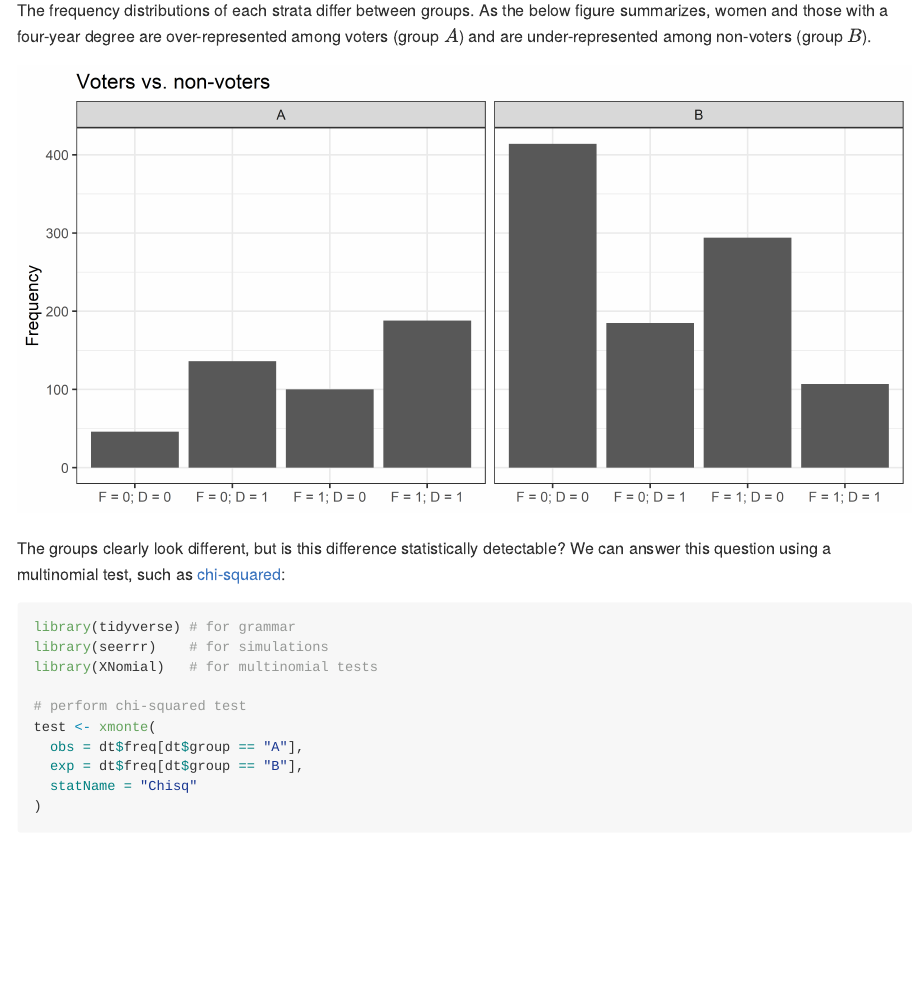
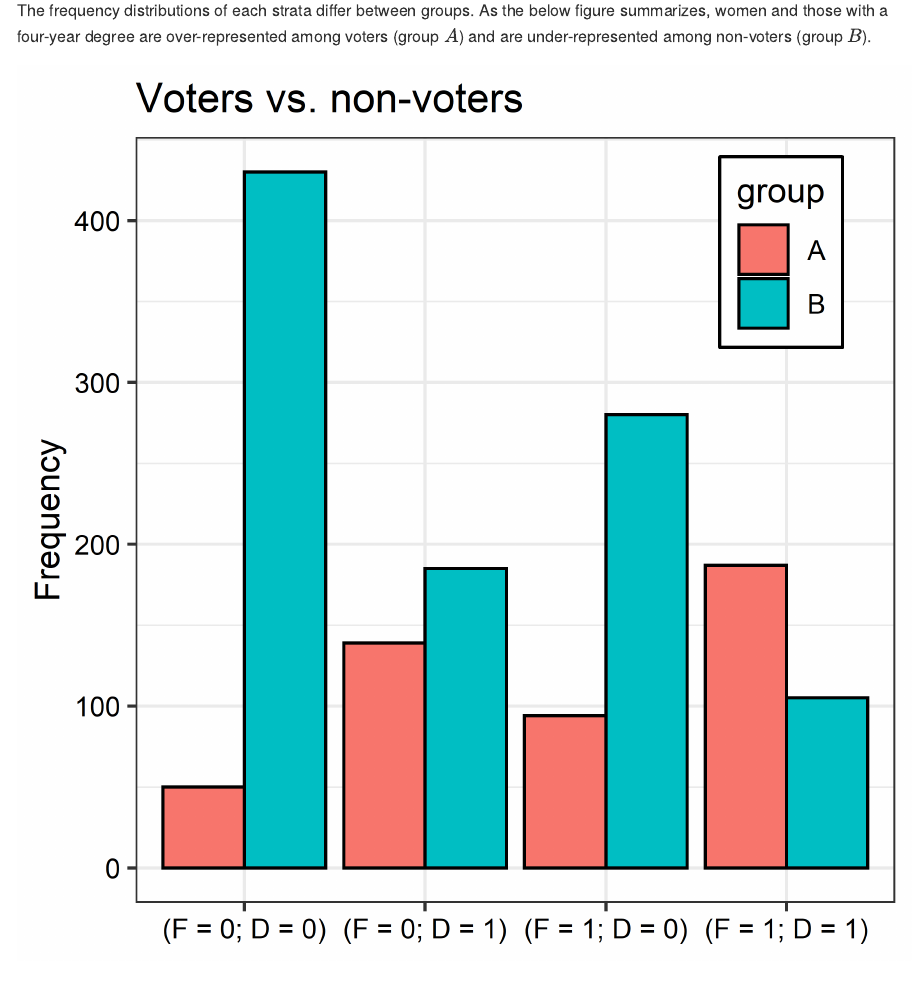
Before and after one commit to milesdwilliams15/milesdwilliams15.github.io, an R Markdown document (_source/2022-03-04-multiple-comparisons-problem-with-multinomial-tests.Rmd): the page in a window 1100 px wide, from 490 px down. Rendered offline with R 4.5, knitr and Pandoc, with nearby package versions; code that draws random numbers runs with fixed seeds of ours; some code elsewhere in the file could not run offline.

Commit message:
better figure

````diff
--- a/_source/2022-03-04-multiple-comparisons-problem-with-multinomial-tests.Rmd
+++ b/_source/2022-03-04-multiple-comparisons-problem-with-multinomial-tests.Rmd
@@ -44,16 +44,16 @@ For each of the groups, there are four unique strata into which individuals can
 
 The frequency distributions of each strata differ between groups. As the below figure summarizes, women and those with a four-year degree are over-represented among voters (group $A$) and are under-represented among non-voters (group $B$).
 
-```{r voterFreq, fig.height=4, fig.width=8, echo=FALSE}
+```{r voterFreq, fig.height=4, fig.width=4, echo=FALSE}
 library(tidyverse)
 library(patchwork)
 library(seerrr)
 library(XNomial)
-theme_set(theme_bw())
+theme_set(theme_bw() + theme(axis.text = element_text(color = "black")))
 
 a_freq <- as.vector(rmultinom(1, 470, 4:1 / sum(4:1)))
 b_freq <- as.vector(rmultinom(1, 1000, 1:4 / sum(1:4)))
-strata <- c("F = 1; D = 1", "F = 0; D = 1", "F = 1; D = 0", "F = 0; D = 0")
+strata <- c("(F = 1; D = 1)", "(F = 0; D = 1)", "(F = 1; D = 0)", "(F = 0; D = 0)")
 dt <- tibble(
   strata = rep(strata, len = 8),
   group = rep(c("A", "B"), each = 4),
@@ -62,14 +62,21 @@ dt <- tibble(
 ggplot(dt) +
   aes(
     strata,
-    freq
+    freq,
+    fill = group
   ) +
-  geom_col() +
-  facet_wrap(~ group) +
+  geom_col(
+    position = "dodge",
+    color = "black"
+  ) +
   labs(
     x = NULL,
     y = "Frequency",
     title = "Voters vs. non-voters"
+  ) +
+  theme(
+    legend.position = c(0.85, 0.85),
+    legend.background = element_rect(color = "black")
   )
 ```
 
````
Also changed, not shown: _posts/2022-03-04-multiple-comparisons-problem-with-multinomial-tests.md (+3 -3 lines), assets/images/2021-03-12/unnamed-chunk-3-1.png, assets/images/2021-03-12/unnamed-chunk-4-1.png, assets/images/2021-03-12/unnamed-chunk-5-1.png, assets/images/2021-03-12/unnamed-chunk-7-1.png, assets/images/2021-03-12/voterFreq-1.png.
